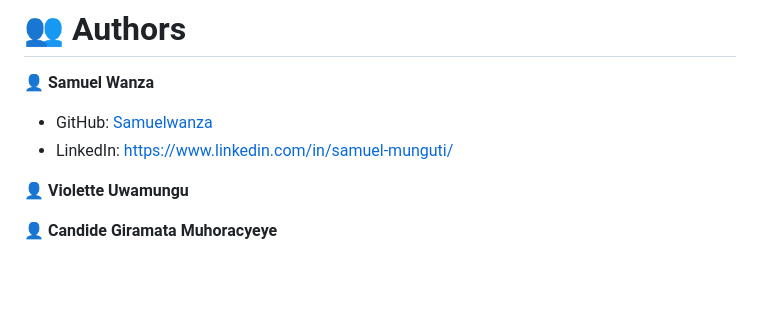
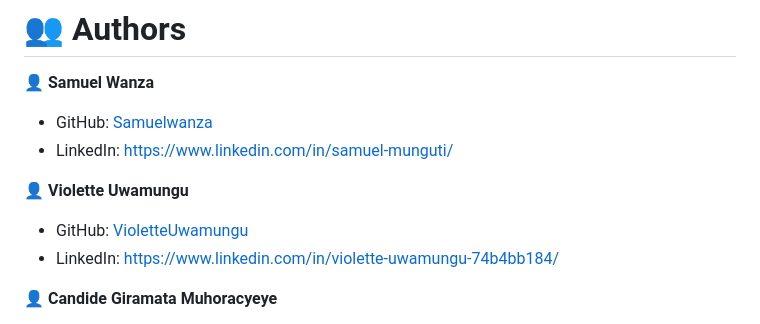
Before and after one commit to tr3p0l3m/inkomoko-earlywarning-system, a Markdown page: README.md, the part around the change. GitHub-like rendering; blank space fills up the shorter version.

```diff
--- a/README.md
+++ b/README.md
@@ -210,6 +210,9 @@ Open your browser at:
 
 👤 **Violette Uwamungu**
 
+* GitHub: [VioletteUwamungu](https://github.com/VioletteUwamungu)
+* LinkedIn: [https://www.linkedin.com/in/violette-uwamungu-74b4bb184/](https://www.linkedin.com/in/violette-uwamungu-74b4bb184/)
+
 👤 **Candide Giramata Muhoracyeye**
 
 * GitHub: [GiramataC](https://github.com/GiramataC)
```
